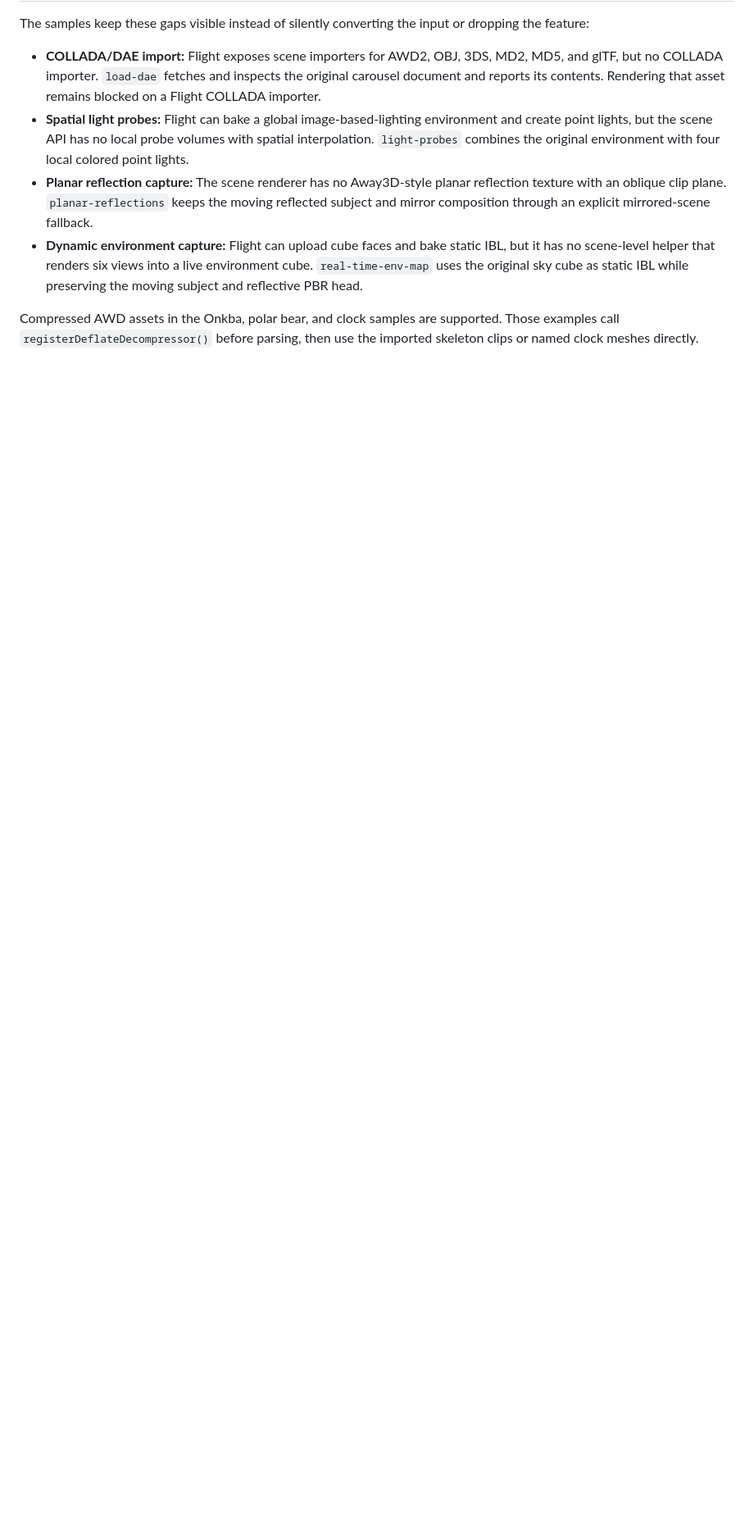
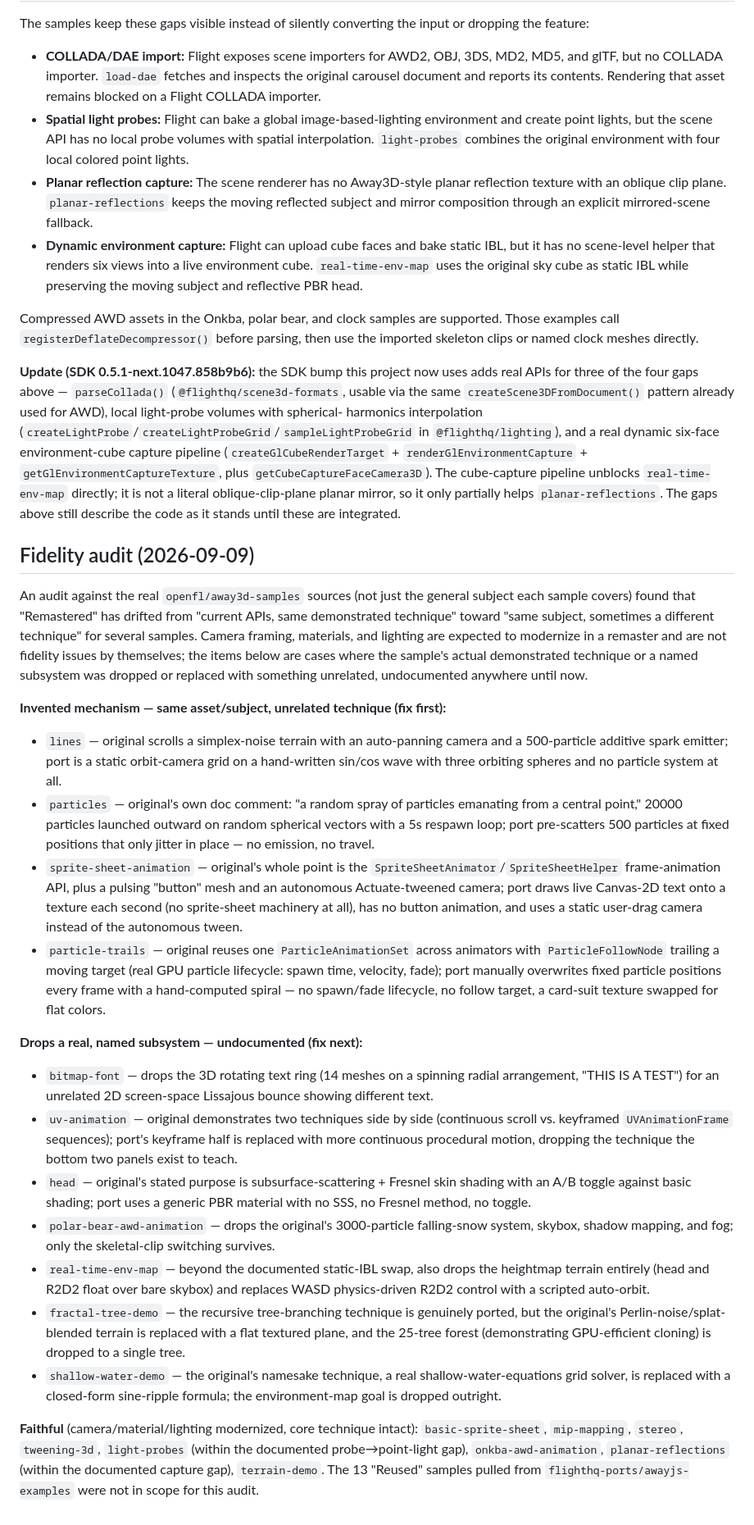
Before and after one commit to flighthq-ports/away3d-examples, a Markdown page: PORTING.md, the part around one of its changes. Shown at 82% size. GitHub-like rendering; blank space fills up the shorter version.

Commit message:
docs: disclose fidelity audit and SDK capability updates in PORTING.md

```diff
--- a/PORTING.md
+++ b/PORTING.md
@@ -61,3 +61,63 @@ The samples keep these gaps visible instead of silently converting the input or
 Compressed AWD assets in the Onkba, polar bear, and clock samples are supported. Those examples call
 `registerDeflateDecompressor()` before parsing, then use the imported skeleton clips or named clock
 meshes directly.
+
+**Update (SDK 0.5.1-next.1047.858b9b6):** the SDK bump this project now uses adds real APIs for three
+of the four gaps above — `parseCollada()` (`@flighthq/scene3d-formats`, usable via the same
+`createScene3DFromDocument()` pattern already used for AWD), local light-probe volumes with spherical-
+harmonics interpolation (`createLightProbe`/`createLightProbeGrid`/`sampleLightProbeGrid` in
+`@flighthq/lighting`), and a real dynamic six-face environment-cube capture pipeline
+(`createGlCubeRenderTarget` + `renderGlEnvironmentCapture` + `getGlEnvironmentCaptureTexture`, plus
+`getCubeCaptureFaceCamera3D`). The cube-capture pipeline unblocks `real-time-env-map` directly; it is
+not a literal oblique-clip-plane planar mirror, so it only partially helps `planar-reflections`. The
+gaps above still describe the code as it stands until these are integrated.
+
+## Fidelity audit (2026-09-09)
+
+An audit against the real `openfl/away3d-samples` sources (not just the general subject each sample
+covers) found that "Remastered" has drifted from "current APIs, same demonstrated technique" toward
+"same subject, sometimes a different technique" for several samples. Camera framing, materials, and
+lighting are expected to modernize in a remaster and are not fidelity issues by themselves; the items
+below are cases where the sample's actual demonstrated technique or a named subsystem was dropped or
+replaced with something unrelated, undocumented anywhere until now.
+
+**Invented mechanism — same asset/subject, unrelated technique (fix first):**
+- `lines` — original scrolls a simplex-noise terrain with an auto-panning camera and a 500-particle
+  additive spark emitter; port is a static orbit-camera grid on a hand-written sin/cos wave with three
+  orbiting spheres and no particle system at all.
+- `particles` — original's own doc comment: "a random spray of particles emanating from a central
+  point," 20000 particles launched outward on random spherical vectors with a 5s respawn loop; port
+  pre-scatters 500 particles at fixed positions that only jitter in place — no emission, no travel.
+- `sprite-sheet-animation` — original's whole point is the `SpriteSheetAnimator`/`SpriteSheetHelper`
+  frame-animation API, plus a pulsing "button" mesh and an autonomous Actuate-tweened camera; port
+  draws live Canvas-2D text onto a texture each second (no sprite-sheet machinery at all), has no
+  button animation, and uses a static user-drag camera instead of the autonomous tween.
+- `particle-trails` — original reuses one `ParticleAnimationSet` across animators with
+  `ParticleFollowNode` trailing a moving target (real GPU particle lifecycle: spawn time, velocity,
+  fade); port manually overwrites fixed particle positions every frame with a hand-computed spiral —
+  no spawn/fade lifecycle, no follow target, a card-suit texture swapped for flat colors.
+
+**Drops a real, named subsystem — undocumented (fix next):**
+- `bitmap-font` — drops the 3D rotating text ring (14 meshes on a spinning radial arrangement,
+  "THIS IS A TEST") for an unrelated 2D screen-space Lissajous bounce showing different text.
+- `uv-animation` — original demonstrates two techniques side by side (continuous scroll vs. keyframed
+  `UVAnimationFrame` sequences); port's keyframe half is replaced with more continuous procedural
+  motion, dropping the technique the bottom two panels exist to teach.
+- `head` — original's stated purpose is subsurface-scattering + Fresnel skin shading with an A/B
+  toggle against basic shading; port uses a generic PBR material with no SSS, no Fresnel method, no
+  toggle.
+- `polar-bear-awd-animation` — drops the original's 3000-particle falling-snow system, skybox, shadow
+  mapping, and fog; only the skeletal-clip switching survives.
+- `real-time-env-map` — beyond the documented static-IBL swap, also drops the heightmap terrain
+  entirely (head and R2D2 float over bare skybox) and replaces WASD physics-driven R2D2 control with a
+  scripted auto-orbit.
+- `fractal-tree-demo` — the recursive tree-branching technique is genuinely ported, but the original's
+  Perlin-noise/splat-blended terrain is replaced with a flat textured plane, and the 25-tree forest
+  (demonstrating GPU-efficient cloning) is dropped to a single tree.
+- `shallow-water-demo` — the original's namesake technique, a real shallow-water-equations grid solver,
+  is replaced with a closed-form sine-ripple formula; the environment-map goal is dropped outright.
+
+**Faithful** (camera/material/lighting modernized, core technique intact): `basic-sprite-sheet`,
+`mip-mapping`, `stereo`, `tweening-3d`, `light-probes` (within the documented probe→point-light gap),
+`onkba-awd-animation`, `planar-reflections` (within the documented capture gap), `terrain-demo`.
+The 13 "Reused" samples pulled from `flighthq-ports/awayjs-examples` were not in scope for this audit.
```
Also changed, not shown: other parts of PORTING.md (+1 -1 lines).
